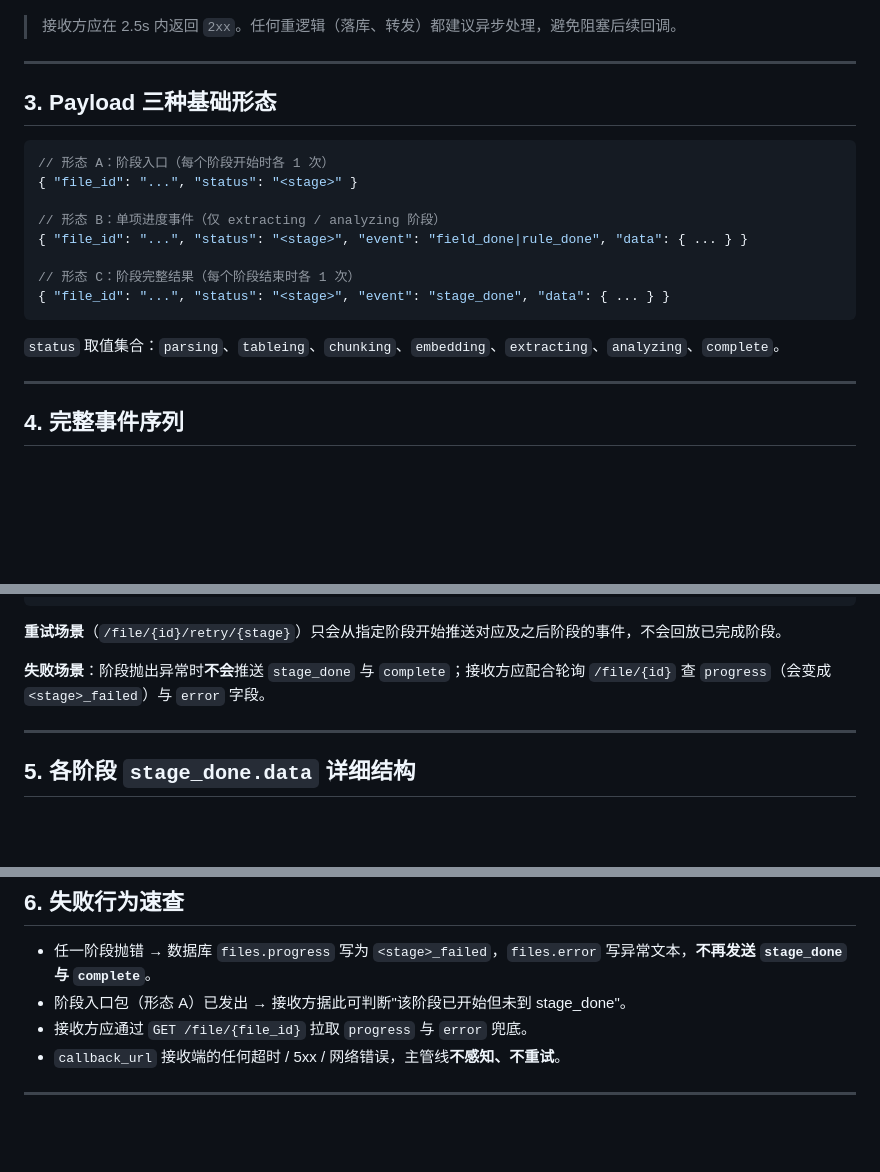
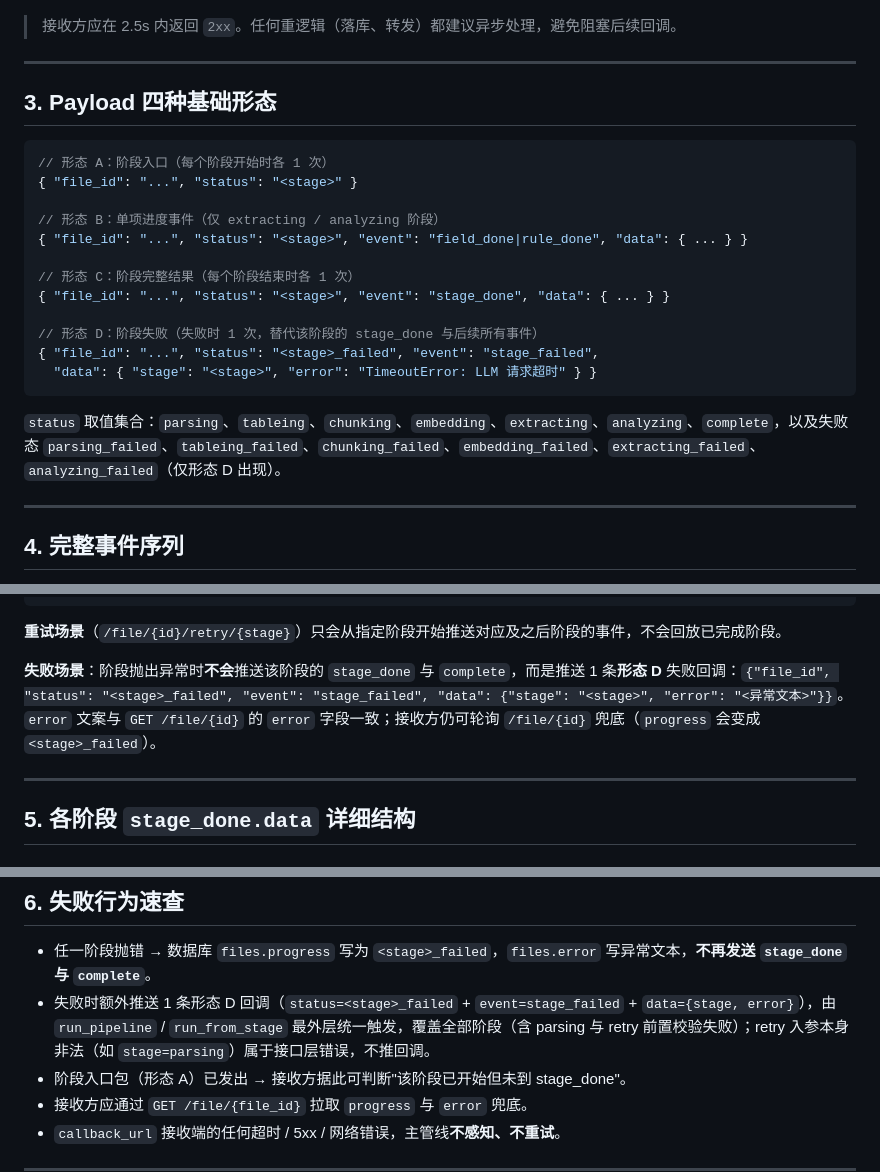
Before and after one commit to jiangjianghong/xijuan, a Markdown page: docs/ASYNC_CALLBACK.md, 3 parts joined by grey strips. Rendered like a GitHub page; blank space fills up the shorter version.

Commit message:
docs: 异步回调新增 stage_failed 失败事件(形态 D)说明
Co-Authored-By: Claude Opus 4.8 <noreply@anthropic.com>

````diff
--- a/docs/ASYNC_CALLBACK.md
+++ b/docs/ASYNC_CALLBACK.md
@@ -61,7 +61,7 @@
 
 ---
 
-## 3. Payload 三种基础形态
+## 3. Payload 四种基础形态
 
 ```jsonc
 // 形态 A：阶段入口（每个阶段开始时各 1 次）
@@ -72,9 +72,13 @@
 
 // 形态 C：阶段完整结果（每个阶段结束时各 1 次）
 { "file_id": "...", "status": "<stage>", "event": "stage_done", "data": { ... } }
+
+// 形态 D：阶段失败（失败时 1 次，替代该阶段的 stage_done 与后续所有事件）
+{ "file_id": "...", "status": "<stage>_failed", "event": "stage_failed",
+  "data": { "stage": "<stage>", "error": "TimeoutError: LLM 请求超时" } }
 ```
 
-`status` 取值集合：`parsing`、`tableing`、`chunking`、`embedding`、`extracting`、`analyzing`、`complete`。
+`status` 取值集合：`parsing`、`tableing`、`chunking`、`embedding`、`extracting`、`analyzing`、`complete`，以及失败态 `parsing_failed`、`tableing_failed`、`chunking_failed`、`embedding_failed`、`extracting_failed`、`analyzing_failed`（仅形态 D 出现）。
 
 ---
 
@@ -102,7 +106,7 @@
 
 **重试场景**（`/file/{id}/retry/{stage}`）只会从指定阶段开始推送对应及之后阶段的事件，不会回放已完成阶段。
 
-**失败场景**：阶段抛出异常时**不会**推送 `stage_done` 与 `complete`；接收方应配合轮询 `/file/{id}` 查 `progress`（会变成 `<stage>_failed`）与 `error` 字段。
+**失败场景**：阶段抛出异常时**不会**推送该阶段的 `stage_done` 与 `complete`，而是推送 1 条**形态 D** 失败回调：`{"file_id", "status": "<stage>_failed", "event": "stage_failed", "data": {"stage": "<stage>", "error": "<异常文本>"}}`。`error` 文案与 `GET /file/{id}` 的 `error` 字段一致；接收方仍可轮询 `/file/{id}` 兜底（`progress` 会变成 `<stage>_failed`）。
 
 ---
 
@@ -392,6 +396,7 @@ table / text 字段的 `source_refs` 携带模型实际看到的检索原文：
 ## 6. 失败行为速查
 
 - 任一阶段抛错 → 数据库 `files.progress` 写为 `<stage>_failed`，`files.error` 写异常文本，**不再发送 `stage_done` 与 `complete`**。
+- 失败时额外推送 1 条形态 D 回调（`status=<stage>_failed` + `event=stage_failed` + `data={stage, error}`），由 `run_pipeline` / `run_from_stage` 最外层统一触发，覆盖全部阶段（含 parsing 与 retry 前置校验失败）；retry 入参本身非法（如 `stage=parsing`）属于接口层错误，不推回调。
 - 阶段入口包（形态 A）已发出 → 接收方据此可判断"该阶段已开始但未到 stage_done"。
 - 接收方应通过 `GET /file/{file_id}` 拉取 `progress` 与 `error` 兜底。
 - `callback_url` 接收端的任何超时 / 5xx / 网络错误，主管线**不感知、不重试**。
````
Also changed, not shown: other parts of docs/ASYNC_CALLBACK.md (+1 -0 lines), CLAUDE.md (+6 -1 lines).
